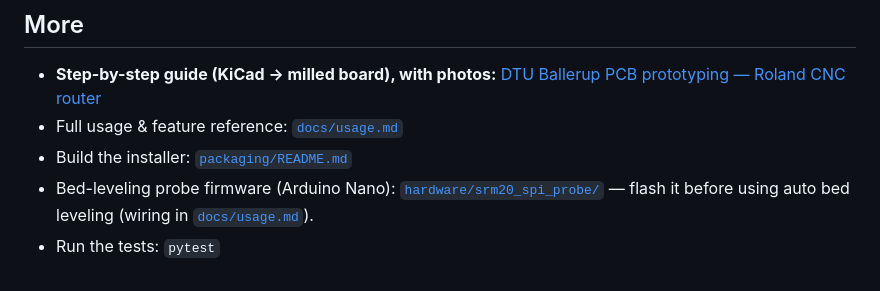
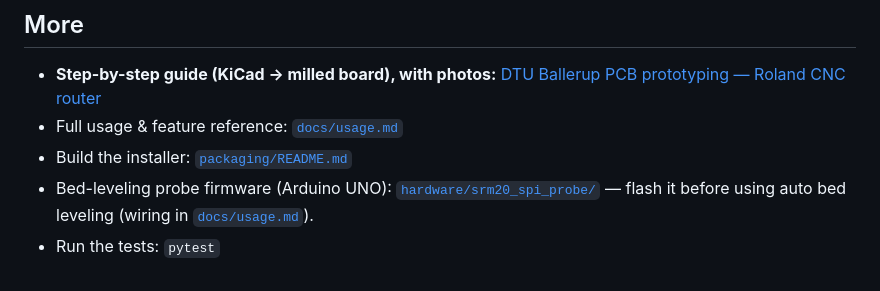
Before and after one commit to MadsRudolph/srm-cam, a Markdown page: README.md, the part around the change. GitHub-like rendering.

Commit message:
Update bed-leveling probe firmware reference to Arduino UNO

```diff
--- a/README.md
+++ b/README.md
@@ -62,5 +62,5 @@ You can also do **perfect double-sided PCBs** with srm-cam — both layers regis
 - **Step-by-step guide (KiCad → milled board), with photos:** [DTU Ballerup PCB prototyping — Roland CNC router](https://github.com/DTU-EKB/DTU-PCB-prototyping#making-pcbs-with-the-roland-cnc-router)
 - Full usage & feature reference: [`docs/usage.md`](docs/usage.md)
 - Build the installer: [`packaging/README.md`](packaging/README.md)
-- Bed-leveling probe firmware (Arduino Nano): [`hardware/srm20_spi_probe/`](hardware/srm20_spi_probe) — flash it before using auto bed leveling (wiring in [`docs/usage.md`](docs/usage.md#bed-leveling)).
+- Bed-leveling probe firmware (Arduino UNO): [`hardware/srm20_spi_probe/`](hardware/srm20_spi_probe) — flash it before using auto bed leveling (wiring in [`docs/usage.md`](docs/usage.md#bed-leveling)).
 - Run the tests: `pytest`
```
